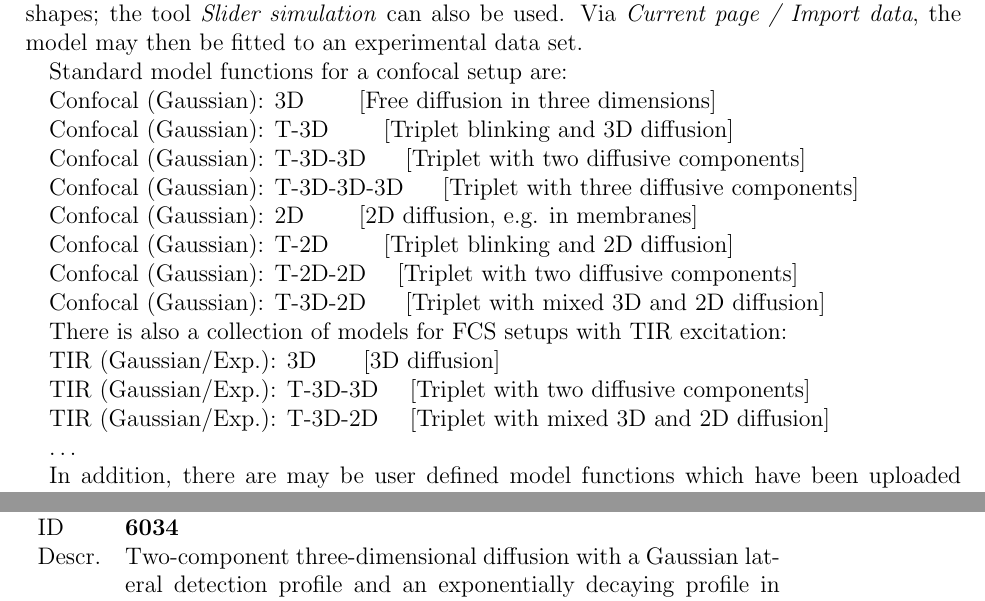
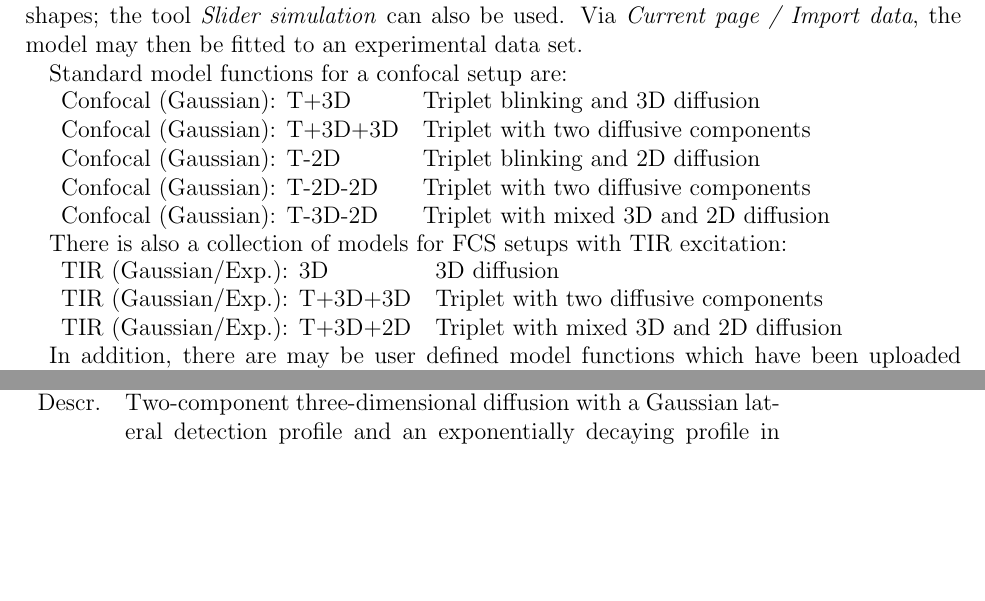
Before and after one commit to FCS-analysis/PyCorrFit, a LaTeX document (doc-src/PyCorrFit_doc.tex, which reads doc-src/PyCorrFit_doc_content.tex): two parts of pages 16 and 25 of 29, joined at a grey line, cut so that both start at the same text, the shorter picture padded with empty space. Compiled offline with pdfLaTeX.

Commit message:
Update PyCorrFit_doc_content.tex
Former-commit-id: aae20222d88127647578d02d64a393f8750f0b9d [formerly f3d7889ebee21d47f924d73adfd68aad3e93c257] [formerly 773be94638e33390c9dbd643fabc467b7ae2c430] [formerly 862e4fea08acf678bc10a8a0dd47b8e2fea88cfd [formerly 230686885e2db67eac335a1f4d847b19bd51051e] [formerly 773be94638e33390c9dbd643fabc467b7ae2c430 [formerly 7e43d7e94ef3092012f8be8f5dea8d7f582d9fc5]]]
Former-commit-id: fc79701a7093959342de3aac2f584cea1af9ad72 [formerly f57a7cf0aa87f7d654d6e251c0a3e17767773c49] [formerly 5b117d826e0d14c175314bc8baddd58b84568ee3 [formerly 5af4a496bfed499b5dd87c0a6e90a60b606b2d3b]]
Former-commit-id: 5b117d826e0d14c175314bc8baddd58b84568ee3
Former-commit-id: eb8ce90306f1cb7aec18af5c900bef81001ce1de

```diff
--- a/doc-src/PyCorrFit_doc_content.tex
+++ b/doc-src/PyCorrFit_doc_content.tex
@@ -408,31 +408,25 @@ When choosing a model from the \textit{Models} menu a new page opens and the mod
 
 Standard model functions for a confocal setup are:
 
-Confocal (Gaussian): 3D \ \ \ \ \ \ [Free diffusion in three dimensions]
-
-Confocal (Gaussian): T-3D \ \ \ \ \ \ [Triplet blinking and 3D diffusion]
-
-Confocal (Gaussian): T-3D-3D \ \ \ \ [Triplet with two diffusive components]
-
-Confocal (Gaussian): T-3D-3D-3D \ \ \ \ [Triplet with three diffusive components]
-
-Confocal (Gaussian): 2D \ \ \ \ \ \ [2D diffusion, e.g. in membranes]
-
-Confocal (Gaussian): T-2D \ \ \ \ \ \ [Triplet blinking and 2D diffusion]
-
-Confocal (Gaussian): T-2D-2D\ \ \ \ [Triplet with two diffusive components]
-
-Confocal (Gaussian): T-3D-2D \ \ \ \ [Triplet with mixed 3D and 2D diffusion]
+\begin{tabular}{l l}
+%Confocal (Gaussian): 3D \ \ \ \ \ \ [Free diffusion in three dimensions]
+Confocal (Gaussian): T+3D & Triplet blinking and 3D diffusion \\
+Confocal (Gaussian): T+3D+3D & Triplet with two diffusive components \\
+%Confocal (Gaussian): T+3D+3D+3D & [Triplet with three diffusive components]
+%Confocal (Gaussian): 2D &  2D diffusion, e.g. in membranes \\
+Confocal (Gaussian): T-2D &  Triplet blinking and 2D diffusion \\
+Confocal (Gaussian): T-2D-2D & Triplet with two diffusive components \\
+Confocal (Gaussian): T-3D-2D &  Triplet with mixed 3D and 2D diffusion \\
+\end{tabular}
 
 There is also a collection of models for FCS setups with TIR excitation:
 
-TIR (Gaussian/Exp.): 3D\ \ \ \ \ \ [3D diffusion]
+\begin{tabular}{l l}
+TIR (Gaussian/Exp.): 3D & 3D diffusion \\
+TIR (Gaussian/Exp.): T+3D+3D & Triplet with two diffusive components \\
+TIR (Gaussian/Exp.): T+3D+2D & Triplet with mixed 3D and 2D diffusion \\
+\end{tabular}
 
-TIR (Gaussian/Exp.): T-3D-3D\ \ \ \ [Triplet with two diffusive components]
-
-TIR (Gaussian/Exp.): T-3D-2D\ \ \ \ [Triplet with mixed 3D and 2D diffusion]
-
-…
 
 In addition, there are may be user defined model functions which have been uploaded previously via File / Import model (Section 3.1.1).
 
```
Also changed, not shown: doc-src/PyCorrFit_doc_content.tex (2 more changed lines).
